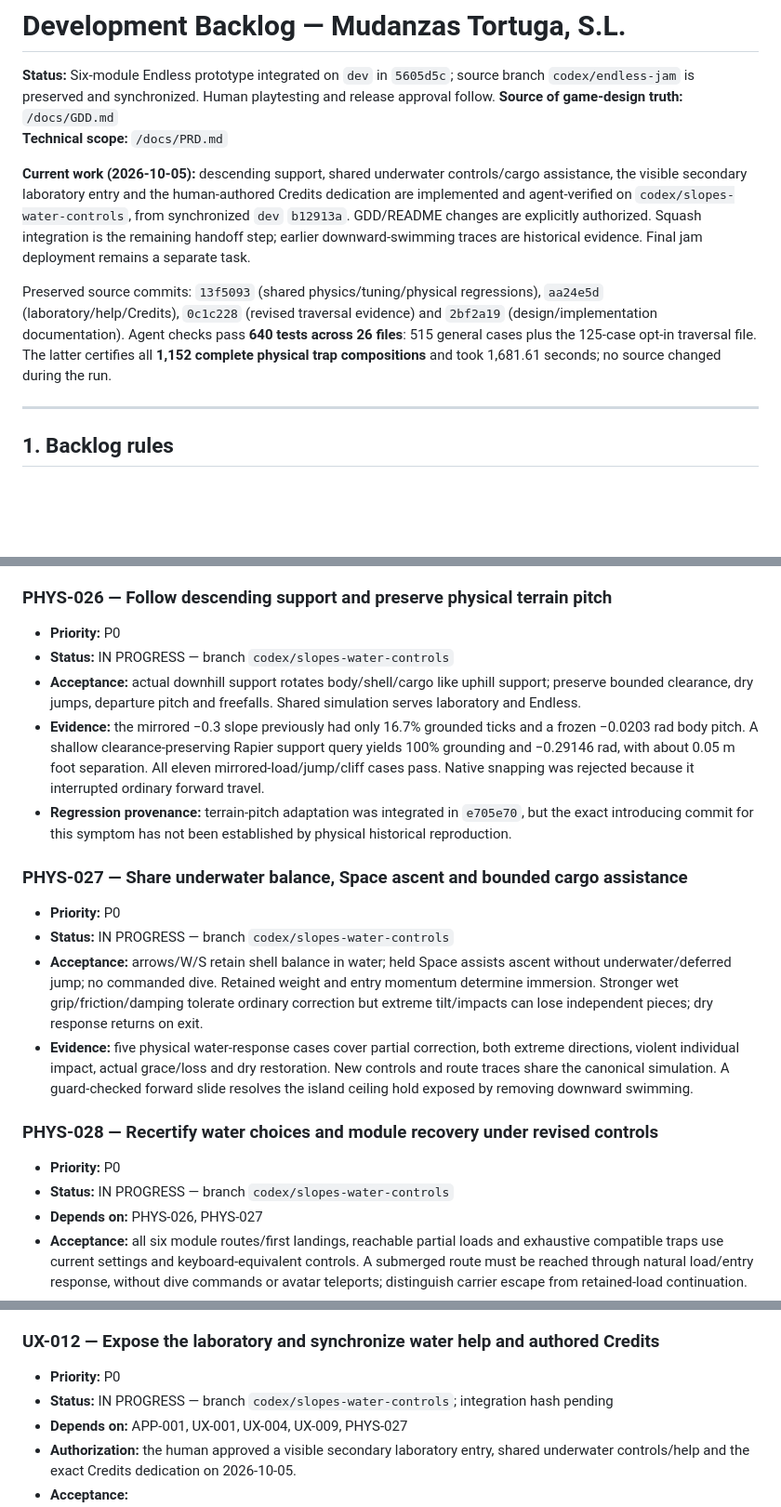
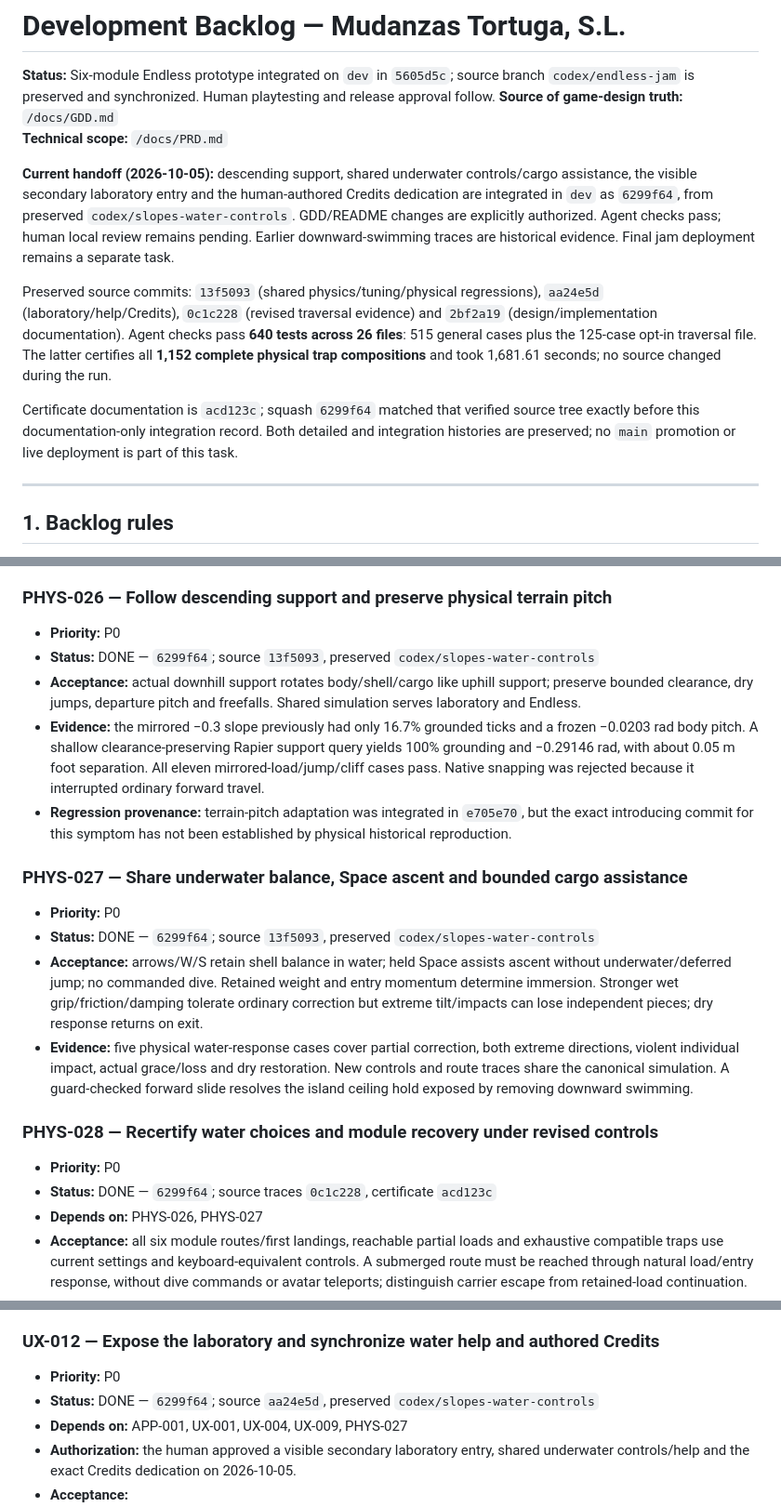
Before and after one commit to s1vh-game-jams/FICIV-AnimaGameJam-MudanzasTortugaSL, a Markdown page: docs/BACKLOG.md, 3 parts joined by grey strips. Shown at 93% size. Rendered like a GitHub page; blank space fills up the shorter version.

Commit message:
docs(backlog): record the shared-game integration and human handoff
Close PHYS-026/027/028 and UX-012 with squash integration 6299f64.
Preserve detailed-source provenance, automated certificate evidence and
the human balance/release follow-ups.

Agent-Assisted-by: OpenAI Codex (GPT-6)
Agent-Role: integration, documentation

```diff
--- a/docs/BACKLOG.md
+++ b/docs/BACKLOG.md
@@ -4,9 +4,11 @@
 **Source of game-design truth:** `/docs/GDD.md`
 **Technical scope:** `/docs/PRD.md`
 
-**Current work (2026-10-05):** descending support, shared underwater controls/cargo assistance, the visible secondary laboratory entry and the human-authored Credits dedication are implemented and agent-verified on `codex/slopes-water-controls`, from synchronized `dev` `b12913a`. GDD/README changes are explicitly authorized. Squash integration is the remaining handoff step; earlier downward-swimming traces are historical evidence. Final jam deployment remains a separate task.
+**Current handoff (2026-10-05):** descending support, shared underwater controls/cargo assistance, the visible secondary laboratory entry and the human-authored Credits dedication are integrated in `dev` as `6299f64`, from preserved `codex/slopes-water-controls`. GDD/README changes are explicitly authorized. Agent checks pass; human local review remains pending. Earlier downward-swimming traces are historical evidence. Final jam deployment remains a separate task.
 
 Preserved source commits: `13f5093` (shared physics/tuning/physical regressions), `aa24e5d` (laboratory/help/Credits), `0c1c228` (revised traversal evidence) and `2bf2a19` (design/implementation documentation). Agent checks pass **640 tests across 26 files**: 515 general cases plus the 125-case opt-in traversal file. The latter certifies all **1,152 complete physical trap compositions** and took 1,681.61 seconds; no source changed during the run.
+
+Certificate documentation is `acd123c`; squash `6299f64` matched that verified source tree exactly before this documentation-only integration record. Both detailed and integration histories are preserved; no `main` promotion or live deployment is part of this task.
 
 ---
 
@@ -436,20 +438,20 @@ Jam release on main
 
 ### PHYS-026 — Follow descending support and preserve physical terrain pitch
 - **Priority:** P0
-- **Status:** IN PROGRESS — branch `codex/slopes-water-controls`
+- **Status:** DONE — `6299f64`; source `13f5093`, preserved `codex/slopes-water-controls`
 - **Acceptance:** actual downhill support rotates body/shell/cargo like uphill support; preserve bounded clearance, dry jumps, departure pitch and freefalls. Shared simulation serves laboratory and Endless.
 - **Evidence:** the mirrored −0.3 slope previously had only 16.7% grounded ticks and a frozen −0.0203 rad body pitch. A shallow clearance-preserving Rapier support query yields 100% grounding and −0.29146 rad, with about 0.05 m foot separation. All eleven mirrored-load/jump/cliff cases pass. Native snapping was rejected because it interrupted ordinary forward travel.
 - **Regression provenance:** terrain-pitch adaptation was integrated in `e705e70`, but the exact introducing commit for this symptom has not been established by physical historical reproduction.
 
 ### PHYS-027 — Share underwater balance, Space ascent and bounded cargo assistance
 - **Priority:** P0
-- **Status:** IN PROGRESS — branch `codex/slopes-water-controls`
+- **Status:** DONE — `6299f64`; source `13f5093`, preserved `codex/slopes-water-controls`
 - **Acceptance:** arrows/W/S retain shell balance in water; held Space assists ascent without underwater/deferred jump; no commanded dive. Retained weight and entry momentum determine immersion. Stronger wet grip/friction/damping tolerate ordinary correction but extreme tilt/impacts can lose independent pieces; dry response returns on exit.
 - **Evidence:** five physical water-response cases cover partial correction, both extreme directions, violent individual impact, actual grace/loss and dry restoration. New controls and route traces share the canonical simulation. A guard-checked forward slide resolves the island ceiling hold exposed by removing downward swimming.
 
 ### PHYS-028 — Recertify water choices and module recovery under revised controls
 - **Priority:** P0
-- **Status:** IN PROGRESS — branch `codex/slopes-water-controls`
+- **Status:** DONE — `6299f64`; source traces `0c1c228`, certificate `acd123c`
 - **Depends on:** PHYS-026, PHYS-027
 - **Acceptance:** all six module routes/first landings, reachable partial loads and exhaustive compatible traps use current settings and keyboard-equivalent controls. A submerged route must be reached through natural load/entry response, without dive commands or avatar teleports; distinguish carrier escape from retained-load continuation.
 - **Implementation tuning:** the original AD underpass relied on commanded diving. After asking for an optional water-tuning/geometry preference and continuing independent work, Sol retained the geometry and selected configurable `waterDepthPerKg=0.25` and `waterSwimAcceleration=14` as the starting revision. These are not human-selected permanent values. Real traces retain the original 13.6 kg from a dry DA ledge through AD's natural underpass; full/sofa/empty Space routes use the surface alternative. Full DA three-second bank-jump traces separately retain the sofa beyond the module.
@@ -871,7 +873,7 @@ Jam release on main
 
 ### UX-012 — Expose the laboratory and synchronize water help and authored Credits
 - **Priority:** P0
-- **Status:** IN PROGRESS — branch `codex/slopes-water-controls`; integration hash pending
+- **Status:** DONE — `6299f64`; source `aa24e5d`, preserved `codex/slopes-water-controls`
 - **Depends on:** APP-001, UX-001, UX-004, UX-009, PHYS-027
 - **Authorization:** the human approved a visible secondary laboratory entry, shared underwater controls/help and the exact Credits dedication on 2026-10-05.
 - **Acceptance:**
```
Also changed, not shown: other parts of docs/BACKLOG.md (+1 -1 lines).
